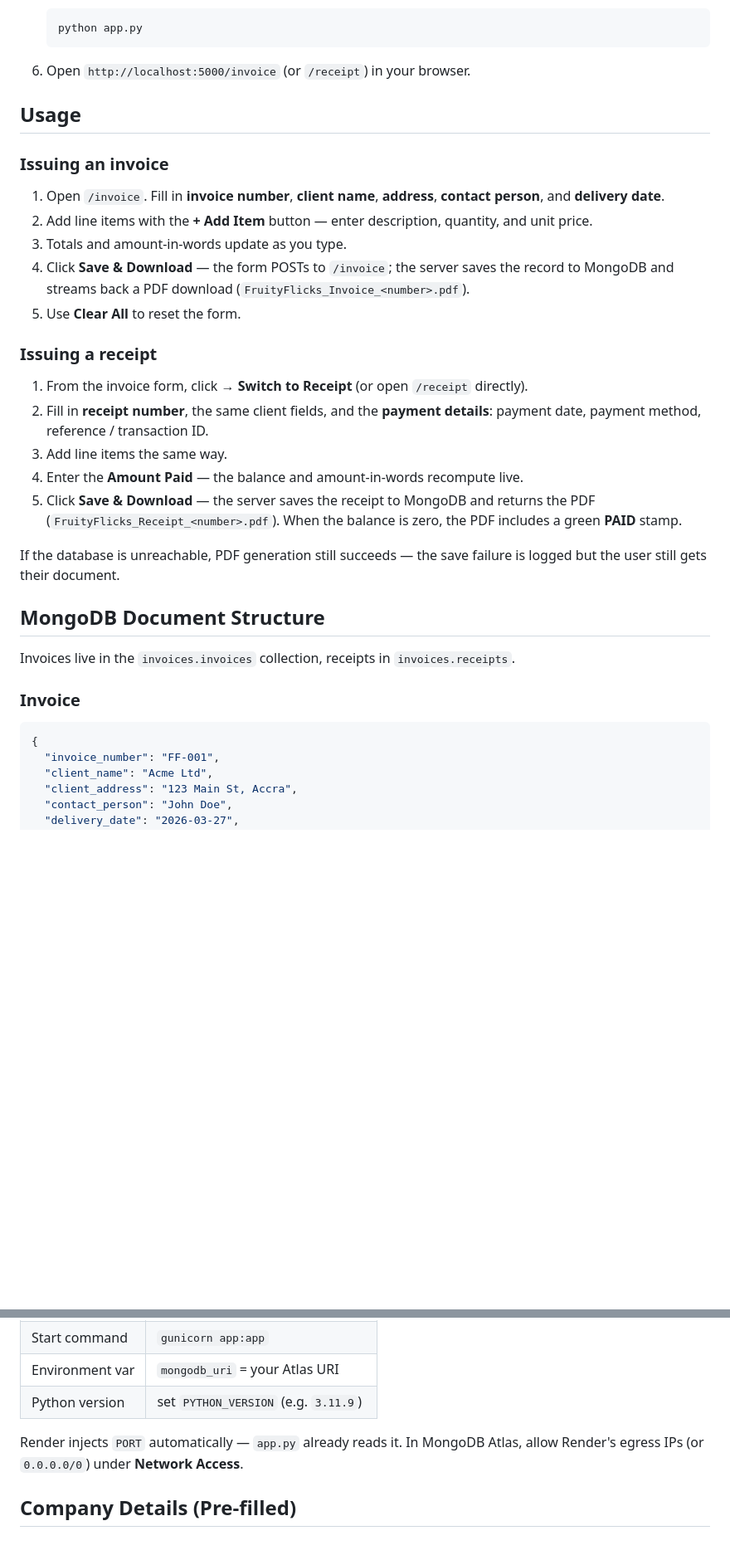
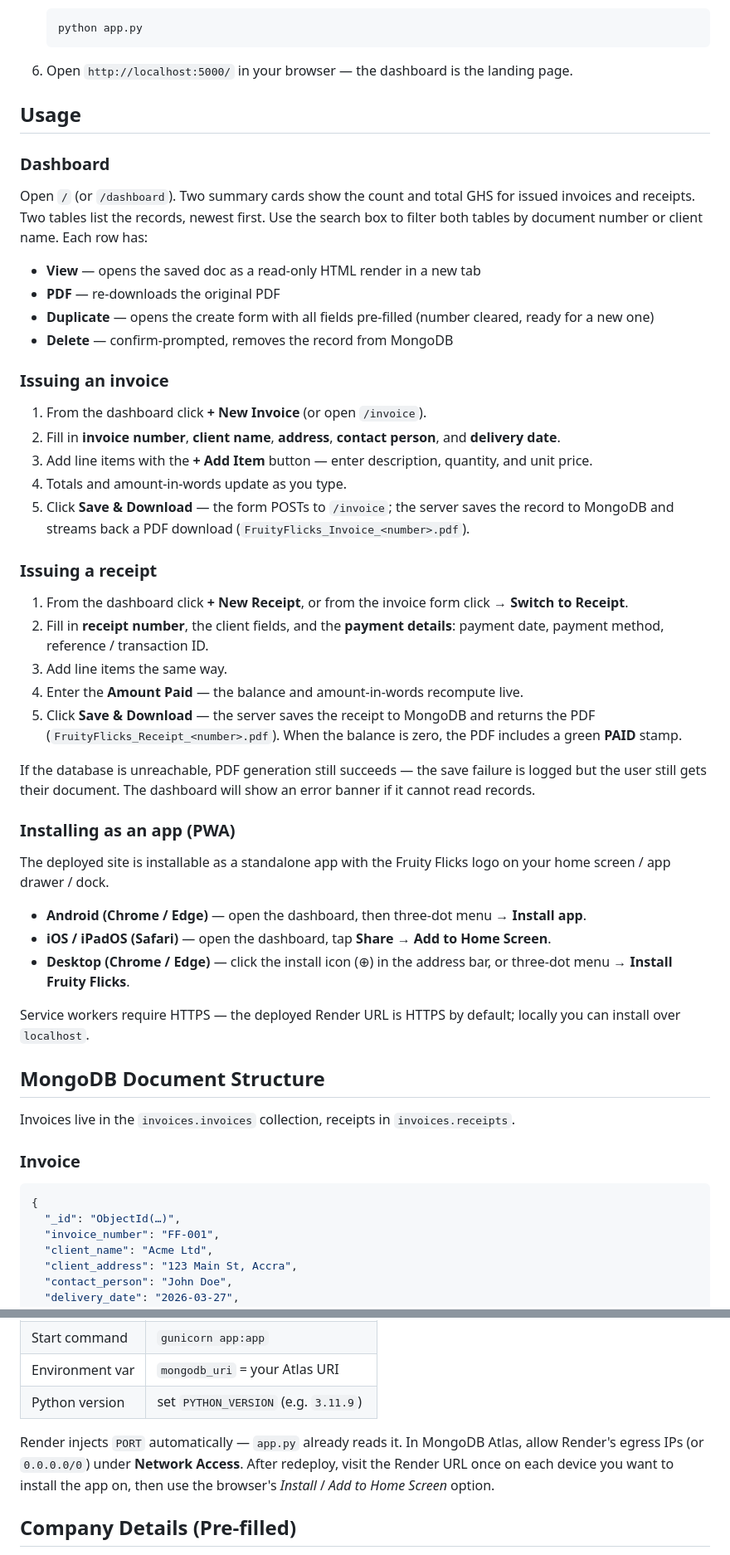
Before and after one commit to sakibumumuni/FruityFlicksInvoiceGenerator, a Markdown page: README.md, 2 parts joined by grey strips. Shown at 83% size. Drawn GitHub-style; blank space fills up the shorter version.

````diff
--- a/README.md
+++ b/README.md
@@ -92,27 +124,46 @@ A web-based invoice and receipt generator for **Fruity Flicks**, a fruit distrib
    python app.py
    ```
 
-6. Open `http://localhost:5000/invoice` (or `/receipt`) in your browser.
+6. Open `http://localhost:5000/` in your browser — the dashboard is the landing page.
 
 ## Usage
 
+### Dashboard
+
+Open `/` (or `/dashboard`). Two summary cards show the count and total GHS for issued invoices and receipts. Two tables list the records, newest first. Use the search box to filter both tables by document number or client name. Each row has:
+
+- **View** — opens the saved doc as a read-only HTML render in a new tab
+- **PDF** — re-downloads the original PDF
+- **Duplicate** — opens the create form with all fields pre-filled (number cleared, ready for a new one)
+- **Delete** — confirm-prompted, removes the record from MongoDB
+
 ### Issuing an invoice
 
-1. Open `/invoice`. Fill in **invoice number**, **client name**, **address**, **contact person**, and **delivery date**.
-2. Add line items with the **+ Add Item** button — enter description, quantity, and unit price.
-3. Totals and amount-in-words update as you type.
-4. Click **Save & Download** — the form POSTs to `/invoice`; the server saves the record to MongoDB and streams back a PDF download (`FruityFlicks_Invoice_<number>.pdf`).
-5. Use **Clear All** to reset the form.
+1. From the dashboard click **+ New Invoice** (or open `/invoice`).
+2. Fill in **invoice number**, **client name**, **address**, **contact person**, and **delivery date**.
+3. Add line items with the **+ Add Item** button — enter description, quantity, and unit price.
+4. Totals and amount-in-words update as you type.
+5. Click **Save & Download** — the form POSTs to `/invoice`; the server saves the record to MongoDB and streams back a PDF download (`FruityFlicks_Invoice_<number>.pdf`).
 
 ### Issuing a receipt
 
-1. From the invoice form, click **→ Switch to Receipt** (or open `/receipt` directly).
-2. Fill in **receipt number**, the same client fields, and the **payment details**: payment date, payment method, reference / transaction ID.
+1. From the dashboard click **+ New Receipt**, or from the invoice form click **→ Switch to Receipt**.
+2. Fill in **receipt number**, the client fields, and the **payment details**: payment date, payment method, reference / transaction ID.
 3. Add line items the same way.
 4. Enter the **Amount Paid** — the balance and amount-in-words recompute live.
 5. Click **Save & Download** — the server saves the receipt to MongoDB and returns the PDF (`FruityFlicks_Receipt_<number>.pdf`). When the balance is zero, the PDF includes a green **PAID** stamp.
 
-If the database is unreachable, PDF generation still succeeds — the save failure is logged but the user still gets their document.
+If the database is unreachable, PDF generation still succeeds — the save failure is logged but the user still gets their document. The dashboard will show an error banner if it cannot read records.
+
+### Installing as an app (PWA)
+
+The deployed site is installable as a standalone app with the Fruity Flicks logo on your home screen / app drawer / dock.
+
+- **Android (Chrome / Edge)** — open the dashboard, then three-dot menu → **Install app**.
+- **iOS / iPadOS (Safari)** — open the dashboard, tap **Share** → **Add to Home Screen**.
+- **Desktop (Chrome / Edge)** — click the install icon (⊕) in the address bar, or three-dot menu → **Install Fruity Flicks**.
+
+Service workers require HTTPS — the deployed Render URL is HTTPS by default; locally you can install over `localhost`.
 
 ## MongoDB Document Structure
 
@@ -122,6 +173,7 @@ Invoices live in the `invoices.invoices` collection, receipts in `invoices.recei
 
 ```json
 {
+  "_id": "ObjectId(…)",
   "invoice_number": "FF-001",
   "client_name": "Acme Ltd",
   "client_address": "123 Main St, Accra",
@@ -171,7 +224,7 @@ The app runs on Render's standard Python runtime out of the box.
 | Environment var| `mongodb_uri` = your Atlas URI       |
 | Python version | set `PYTHON_VERSION` (e.g. `3.11.9`) |
 
-Render injects `PORT` automatically — `app.py` already reads it. In MongoDB Atlas, allow Render's egress IPs (or `0.0.0.0/0`) under **Network Access**.
+Render injects `PORT` automatically — `app.py` already reads it. In MongoDB Atlas, allow Render's egress IPs (or `0.0.0.0/0`) under **Network Access**. After redeploy, visit the Render URL once on each device you want to install the app on, then use the browser's *Install* / *Add to Home Screen* option.
 
 ## Company Details (Pre-filled)
 
````
Also changed, not shown: other parts of README.md (+48 -15 lines).
